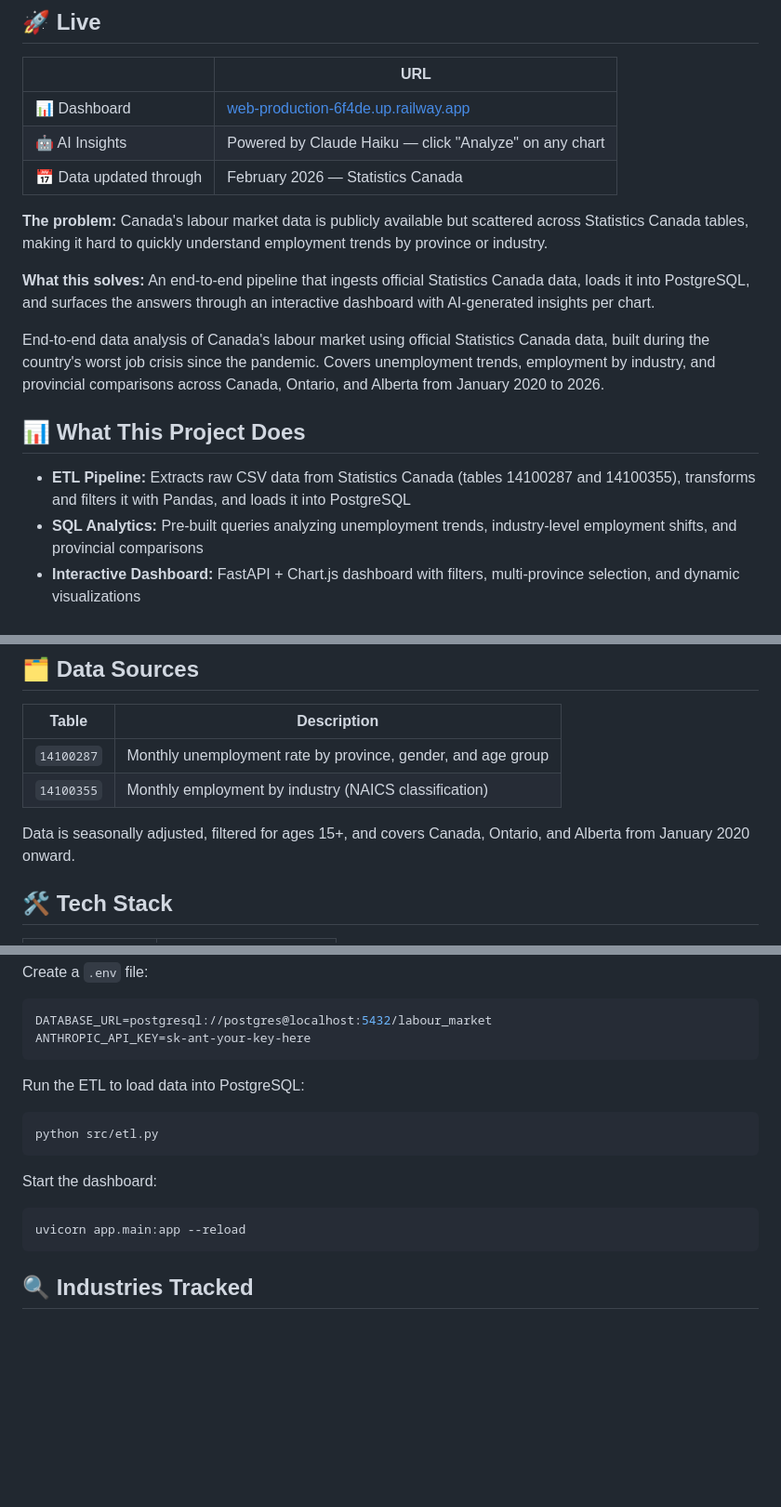
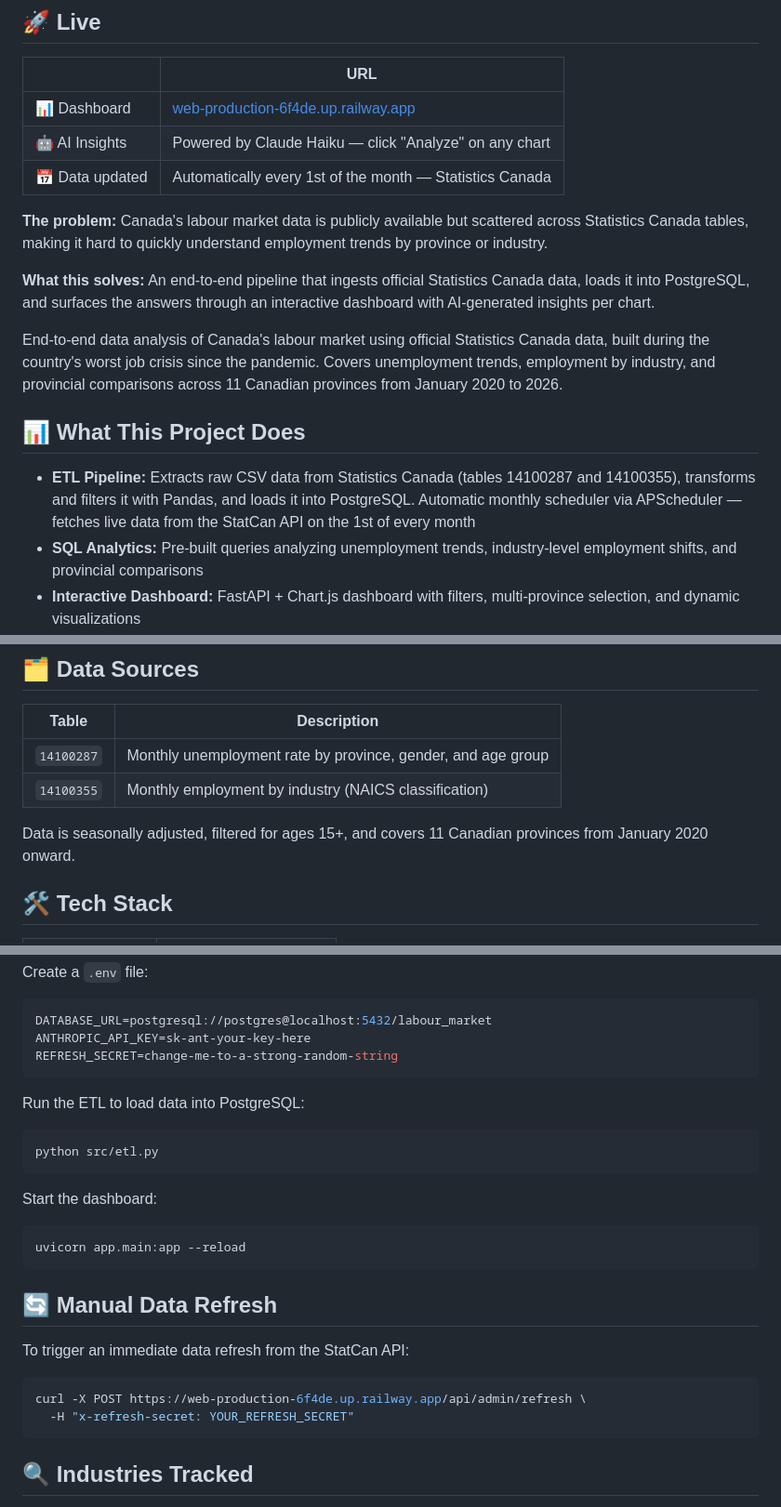
Before and after one commit to moisesvivass/canada-labour-market-analysis, a Markdown page: README.md, 3 parts joined by grey strips. Shown at 93% size. Drawn GitHub-style; blank space fills up the shorter version.

````diff
--- a/README.md
+++ b/README.md
@@ -11,17 +11,17 @@
 |---|---|
 | 📊 Dashboard | [web-production-6f4de.up.railway.app](https://web-production-6f4de.up.railway.app) |
 | 🤖 AI Insights | Powered by Claude Haiku — click "Analyze" on any chart |
-| 📅 Data updated through | February 2026 — Statistics Canada |
+| 📅 Data updated | Automatically every 1st of the month — Statistics Canada |
 
 **The problem:** Canada's labour market data is publicly available but scattered across Statistics Canada tables, making it hard to quickly understand employment trends by province or industry.
 
 **What this solves:** An end-to-end pipeline that ingests official Statistics Canada data, loads it into PostgreSQL, and surfaces the answers through an interactive dashboard with AI-generated insights per chart.
 
-End-to-end data analysis of Canada's labour market using official Statistics Canada data, built during the country's worst job crisis since the pandemic. Covers unemployment trends, employment by industry, and provincial comparisons across Canada, Ontario, and Alberta from January 2020 to 2026.
+End-to-end data analysis of Canada's labour market using official Statistics Canada data, built during the country's worst job crisis since the pandemic. Covers unemployment trends, employment by industry, and provincial comparisons across 11 Canadian provinces from January 2020 to 2026.
 
 ## 📊 What This Project Does
 
-- **ETL Pipeline:** Extracts raw CSV data from Statistics Canada (tables 14100287 and 14100355), transforms and filters it with Pandas, and loads it into PostgreSQL
+- **ETL Pipeline:** Extracts raw CSV data from Statistics Canada (tables 14100287 and 14100355), transforms and filters it with Pandas, and loads it into PostgreSQL. Automatic monthly scheduler via APScheduler — fetches live data from the StatCan API on the 1st of every month
 - **SQL Analytics:** Pre-built queries analyzing unemployment trends, industry-level employment shifts, and provincial comparisons
 - **Interactive Dashboard:** FastAPI + Chart.js dashboard with filters, multi-province selection, and dynamic visualizations
 - **AI Insights:** Claude AI generates contextual analysis per chart, with expandable "read more" summaries
@@ -34,7 +34,7 @@ End-to-end data analysis of Canada's labour market using official Statistics Can
 | `14100287` | Monthly unemployment rate by province, gender, and age group |
 | `14100355` | Monthly employment by industry (NAICS classification) |
 
-Data is seasonally adjusted, filtered for ages 15+, and covers Canada, Ontario, and Alberta from January 2020 onward.
+Data is seasonally adjusted, filtered for ages 15+, and covers 11 Canadian provinces from January 2020 onward.
 
 ## 🛠️ Tech Stack
 
@@ -81,6 +82,7 @@ Create a `.env` file:
 ```env
 DATABASE_URL=postgresql://postgres@localhost:5432/labour_market
 ANTHROPIC_API_KEY=sk-ant-your-key-here
+REFRESH_SECRET=change-me-to-a-strong-random-string
 ```
 
 Run the ETL to load data into PostgreSQL:
@@ -93,6 +95,15 @@ Start the dashboard:
 
 ```bash
 uvicorn app.main:app --reload
+```
+
+## 🔄 Manual Data Refresh
+
+To trigger an immediate data refresh from the StatCan API:
+
+```bash
+curl -X POST https://web-production-6f4de.up.railway.app/api/admin/refresh \
+  -H "x-refresh-secret: YOUR_REFRESH_SECRET"
 ```
 
 ## 🔍 Industries Tracked
````
Also changed, not shown: other parts of README.md (+1 -0 lines).
